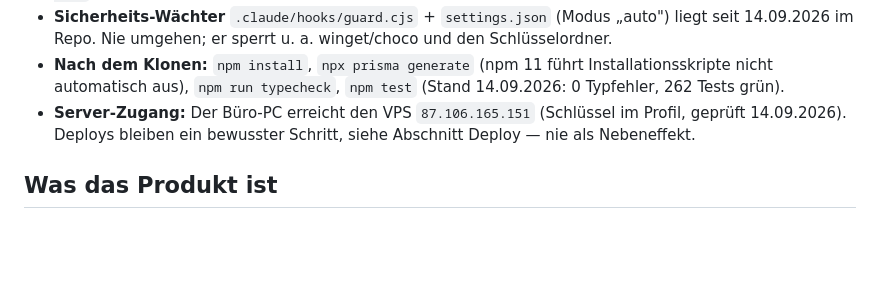
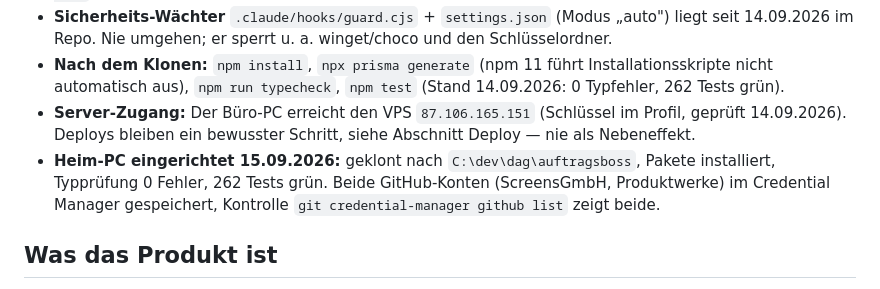
Before and after one commit to Produktwerke/auftragsboss, a Markdown page: CLAUDE.md, the part around the change. GitHub-like rendering; blank space fills up the shorter version.

Commit message:
CLAUDE.md: Heim-PC eingerichtet (15.09.2026)
Co-Authored-By: Claude Fable 5.1 <noreply@anthropic.com>

```diff
--- a/CLAUDE.md
+++ b/CLAUDE.md
@@ -22,6 +22,7 @@ Handwerker wirklich kalkulieren), nachfragen statt raten.
 - **Sicherheits-Wächter** `.claude/hooks/guard.cjs` + `settings.json` (Modus „auto") liegt seit 14.09.2026 im Repo. Nie umgehen; er sperrt u. a. winget/choco und den Schlüsselordner.
 - **Nach dem Klonen:** `npm install`, `npx prisma generate` (npm 11 führt Installationsskripte nicht automatisch aus), `npm run typecheck`, `npm test` (Stand 14.09.2026: 0 Typfehler, 262 Tests grün).
 - **Server-Zugang:** Der Büro-PC erreicht den VPS `87.106.165.151` (Schlüssel im Profil, geprüft 14.09.2026). Deploys bleiben ein bewusster Schritt, siehe Abschnitt Deploy — nie als Nebeneffekt.
+- **Heim-PC eingerichtet 15.09.2026:** geklont nach `C:\dev\dag\auftragsboss`, Pakete installiert, Typprüfung 0 Fehler, 262 Tests grün. Beide GitHub-Konten (ScreensGmbH, Produktwerke) im Credential Manager gespeichert, Kontrolle `git credential-manager github list` zeigt beide.
 
 ## Was das Produkt ist
 
```
